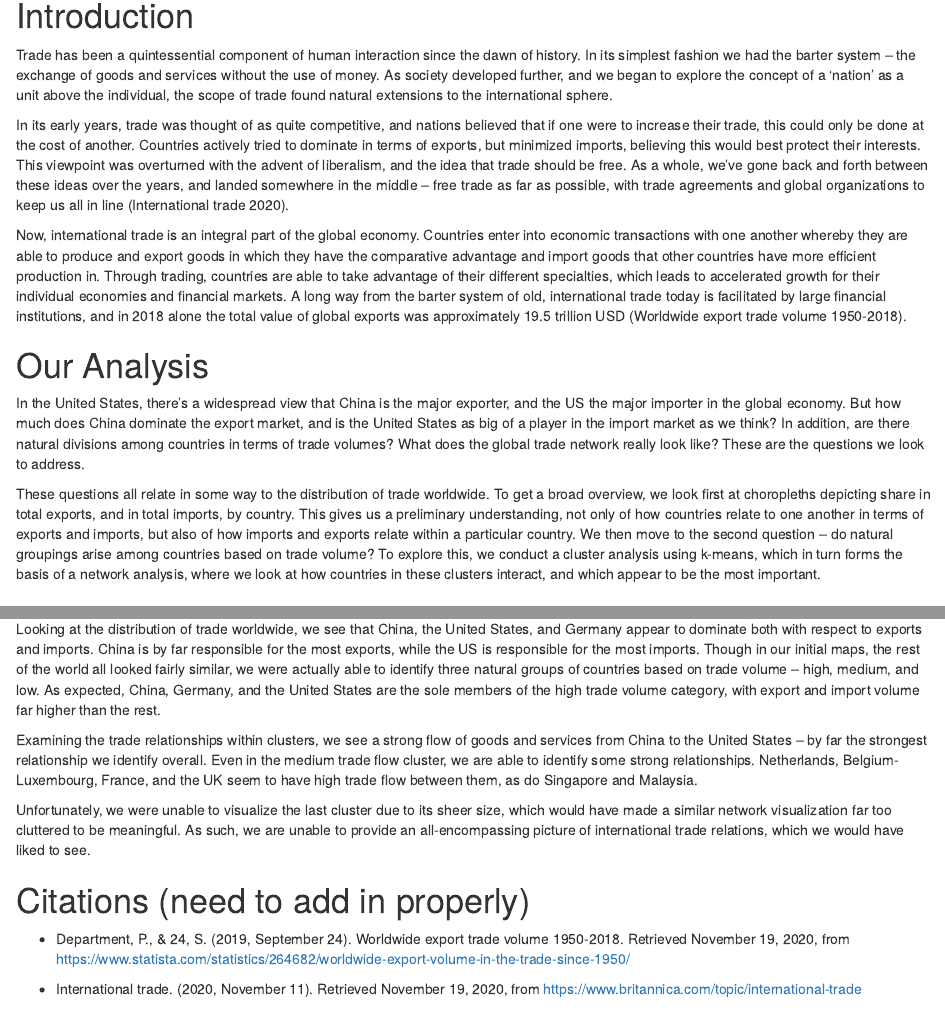
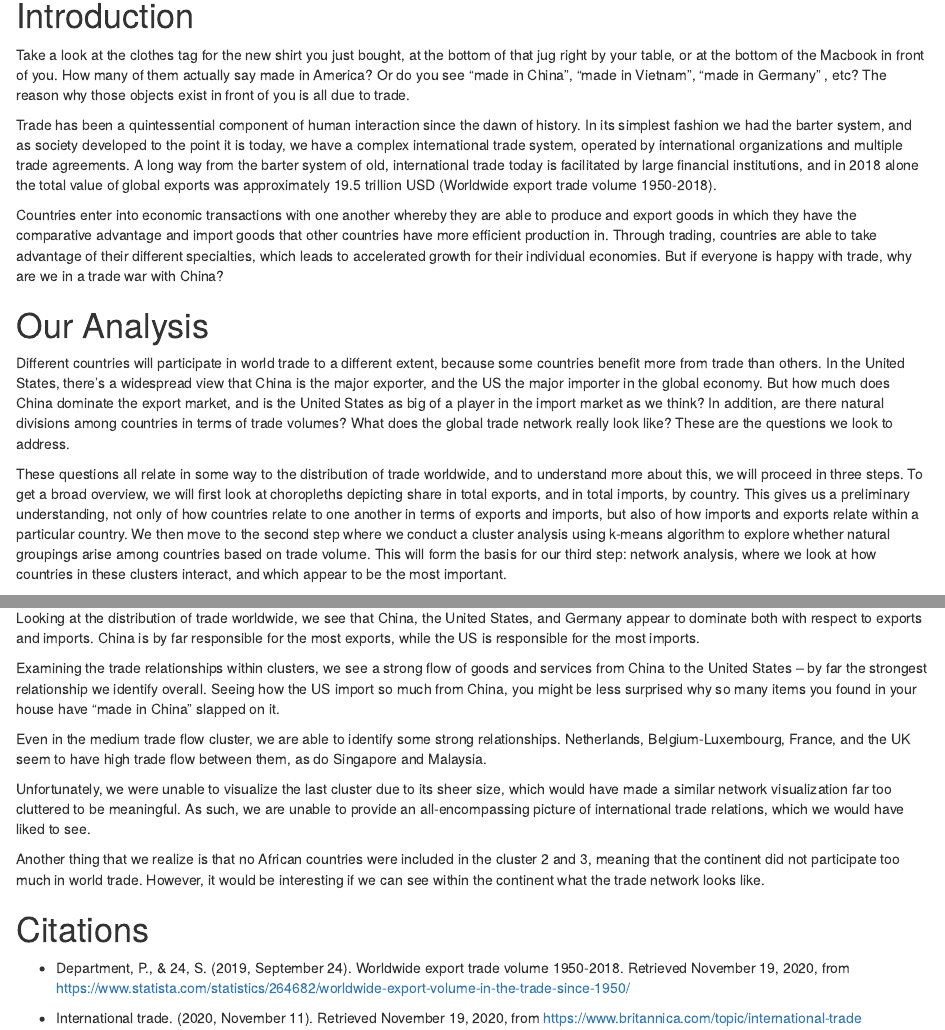
Before and after one commit to stat231-f20/Blog-Not-Stonks, an R Markdown document (index.Rmd): the page in a window 1100 px wide, from 360 px down, and a second part further down, joined at a grey line. Rendered offline with R 4.5, knitr and Pandoc, with nearby package versions; drawn as R Markdown's standard HTML page in place of the format the file asks for; some code elsewhere in the file could not run offline; the gapminder table comes from the copy in Python's plotly package.

Commit message:
Change intro and conclusion a little

```diff
--- a/index.Rmd
+++ b/index.Rmd
@@ -137,17 +137,17 @@ world$names <- str_replace(world$names, pattern = ":.*$", replacement = "")
 
 # Introduction
 
-Trade has been a quintessential component of human interaction since the dawn of history. In its simplest fashion we had the barter system -- the exchange of goods and services without the use of money. As society developed further, and we began to explore the concept of a 'nation' as a unit above the individual, the scope of trade found natural extensions to the international sphere.
+Take a look at the clothes tag for the new shirt you just bought, at the bottom of that jug right by your table, or at the bottom of the Macbook in front of you. How many of them actually say made in America? Or do you see "made in China", "made in Vietnam", "made in Germany" , etc? The reason why those objects exist in front of you is all due to trade.
 
-In its early years, trade was thought of as quite competitive, and nations believed that if one were to increase their trade, this could only be done at the cost of another. Countries actively tried to dominate in terms of exports, but minimized imports, believing this would best protect their interests. This viewpoint was overturned with the advent of liberalism, and the idea that trade should be free. As a whole, we've gone back and forth between these ideas over the years, and landed somewhere in the middle -- free trade as far as possible, with trade agreements and global organizations to keep us all in line (International trade 2020).
+Trade has been a quintessential component of human interaction since the dawn of history. In its simplest fashion we had the barter system, and as society developed to the point it is today, we have a complex international trade system, operated by international organizations and multiple trade agreements. A long way from the barter system of old, international trade today is facilitated by large financial institutions, and in 2018 alone the total value of global exports was approximately 19.5 trillion USD (Worldwide export trade volume 1950-2018).
 
-Now, international trade is an integral part of the global economy. Countries enter into economic transactions with one another whereby they are able to produce and export goods in which they have the comparative advantage and import goods that other countries have more efficient production in. Through trading, countries are able to take advantage of their different specialties, which leads to accelerated growth for their individual economies and financial markets. A long way from the barter system of old, international trade today is facilitated by large financial institutions, and in 2018 alone the total value of global exports was approximately 19.5 trillion USD (Worldwide export trade volume 1950-2018).
+Countries enter into economic transactions with one another whereby they are able to produce and export goods in which they have the comparative advantage and import goods that other countries have more efficient production in. Through trading, countries are able to take advantage of their different specialties, which leads to accelerated growth for their individual economies. But if everyone is happy with trade, why are we in a trade war with China?
 
 # Our Analysis
 
-In the United States, there's a widespread view that China is the major exporter, and the US the major importer in the global economy. But how much does China dominate the export market, and is the United States as big of a player in the import market as we think? In addition, are there natural divisions among countries in terms of trade volumes? What does the global trade network really look like? These are the questions we look to address.
+Different countries will participate in world trade to a different extent, because some countries benefit more from trade than others. In the United States, there's a widespread view that China is the major exporter, and the US the major importer in the global economy. But how much does China dominate the export market, and is the United States as big of a player in the import market as we think? In addition, are there natural divisions among countries in terms of trade volumes? What does the global trade network really look like? These are the questions we look to address.
 
-These questions all relate in some way to the distribution of trade worldwide. To get a broad overview, we look first at choropleths depicting share in total exports, and in total imports, by country. This gives us a preliminary understanding, not only of how countries relate to one another in terms of exports and imports, but also of how imports and exports relate within a particular country. We then move to the second question -- do natural groupings arise among countries based on trade volume? To explore this, we conduct a cluster analysis using k-means, which in turn forms the basis of a network analysis, where we look at how countries in these clusters interact, and which appear to be the most important.
+These questions all relate in some way to the distribution of trade worldwide, and to understand more about this, we will proceed in three steps. To get a broad overview, we will first look at choropleths depicting share in total exports, and in total imports, by country. This gives us a preliminary understanding, not only of how countries relate to one another in terms of exports and imports, but also of how imports and exports relate within a particular country. We then move to the second step where we conduct a cluster analysis using k-means algorithm to explore whether natural groupings arise among countries based on trade volume. This will form the basis for our third step: network analysis, where we look at how countries in these clusters interact, and which appear to be the most important.
 
 # Data Background
 
@@ -483,13 +483,18 @@ We added the visualizations using `visNetwork`, which takes as arguments the nod
 
 # Conclusion
 
-Looking at the distribution of trade worldwide, we see that China, the United States, and Germany appear to dominate both with respect to exports and imports. China is by far responsible for the most exports, while the US is responsible for the most imports. Though in our initial maps, the rest of the world all looked fairly similar, we were actually able to identify three natural groups of countries based on trade volume -- high, medium, and low. As expected, China, Germany, and the United States are the sole members of the high trade volume category, with export and import volume far higher than the rest.
+Looking at the distribution of trade worldwide, we see that China, the United States, and Germany appear to dominate both with respect to exports and imports. China is by far responsible for the most exports, while the US is responsible for the most imports.
 
-Examining the trade relationships within clusters, we see a strong flow of goods and services from China to the United States -- by far the strongest relationship we identify overall. Even in the medium trade flow cluster, we are able to identify some strong relationships. Netherlands, Belgium-Luxembourg, France, and the UK seem to have high trade flow between them, as do Singapore and Malaysia.
+Examining the trade relationships within clusters, we see a strong flow of goods and services from China to the United States -- by far the strongest relationship we identify overall. Seeing how the US import so much from China, you might be less surprised why so many items you found in your house have "made in China" slapped on it.
+
+Even in the medium trade flow cluster, we are able to identify some strong relationships. Netherlands, Belgium-Luxembourg, France, and the UK seem to have high trade flow between them, as do Singapore and Malaysia.
 
 Unfortunately, we were unable to visualize the last cluster due to its sheer size, which would have made a similar network visualization far too cluttered to be meaningful. As such, we are unable to provide an all-encompassing picture of international trade relations, which we would have liked to see.
 
-# Citations (need to add in properly)
+Another thing that we realize is that no African countries were included in the cluster 2 and 3, meaning that the continent did not participate too much in world trade. However, it would be interesting if we can see within the continent what the trade network looks like.
+
+
+# Citations
 
 - Department, P., &amp; 24, S. (2019, September 24). Worldwide export trade volume 1950-2018. Retrieved November 19, 2020, from https://www.statista.com/statistics/264682/worldwide-export-volume-in-the-trade-since-1950/
 
```
